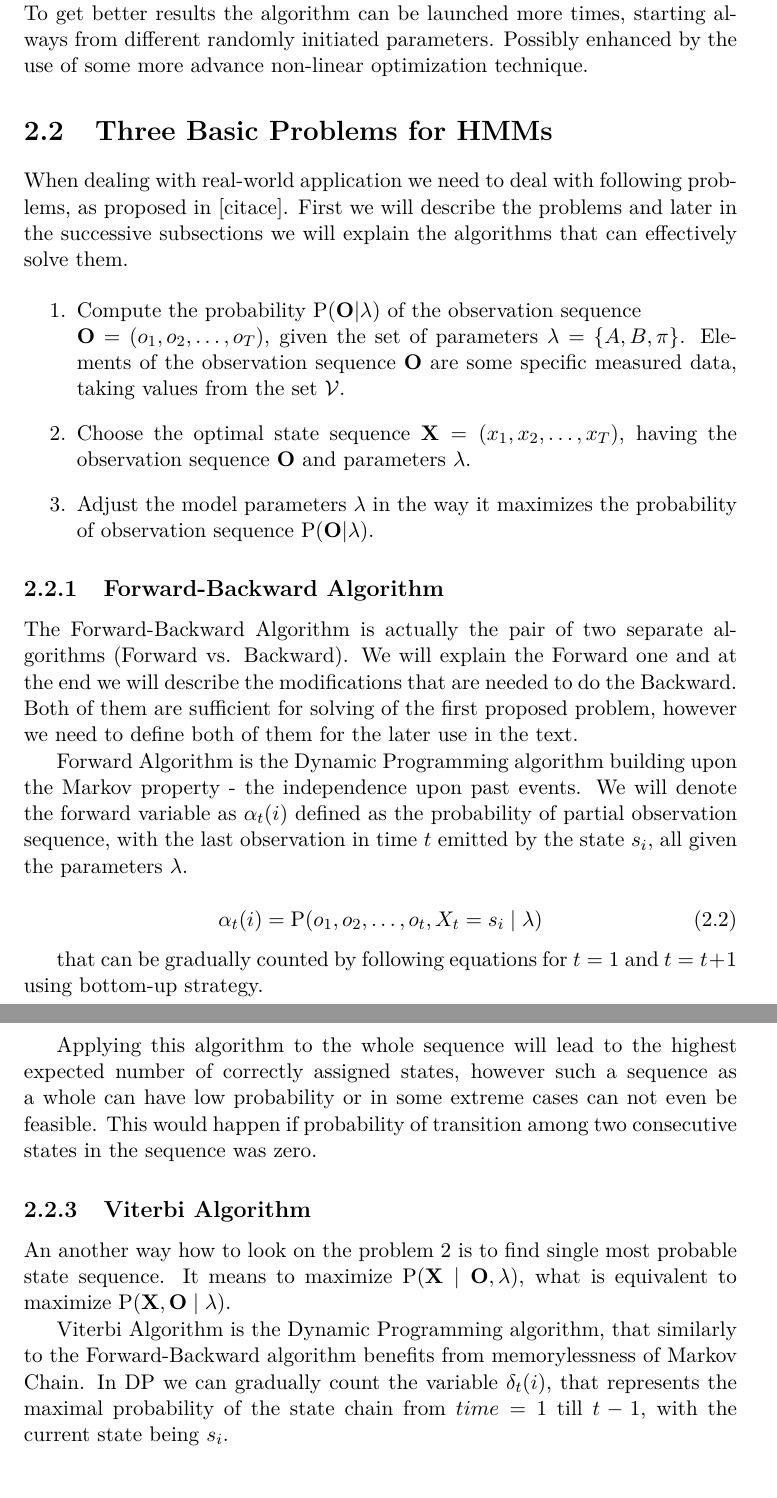
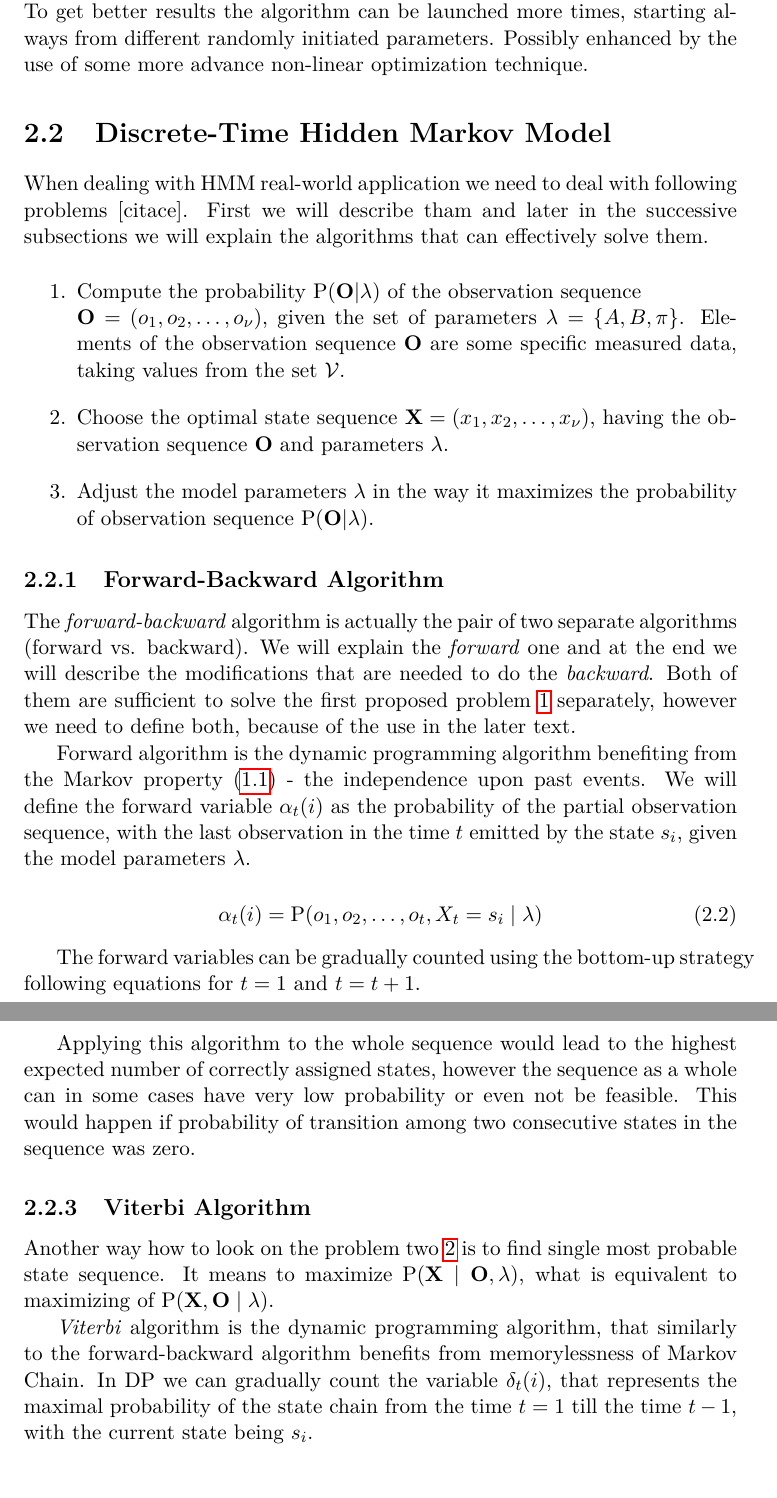
Before and after one commit to lopatovsky/DP, a LaTeX thesis (Thesis/DP_Lopatovsky_Lukas_2017.tex): two parts of pages 26 and 28 of 69, joined at a grey line, cut so that both start at the same text. Compiled offline with pdfLaTeX; a missing bibliography style is replaced by a similar one.

Commit message:
Edit multiple mistakes

```diff
--- a/Thesis/DP_Lopatovsky_Lukas_2017.tex
+++ b/Thesis/DP_Lopatovsky_Lukas_2017.tex
@@ -52,12 +52,12 @@
 % % % % % % % % % % % % % % % % % % % % % % % % % % % % % %
 
 \department{Department of Theoretical Computer Science }
-\title{Thesis title (SPECIFY)}
+\title{Learning Methods for Continuous-Time Hidden Markov Models}
 \authorGN{Luk{\' a}{\v s}} %author's given name/names
 \authorFN{Lopatovsk{\' y}} %author's surname
 \author{Luk{\' a}{\v s} Lopatovsk{\' y}} %author's name without academic degrees
 \authorWithDegrees{Bc. Luk{\' a}{\v s} Lopatovsk{\' y}} %author's name with academic degrees
-\supervisor{Ing. Daniel Va{v s}ata, Ph.D.}
+\supervisor{Ing. Daniel Va{\v s}ata, Ph.D.}
 \acknowledgements{THANKS (remove entirely in case you do not with to thank anyone)}
 \abstractEN{Summarize the contents and contribution of your work in a few sentences in English language.}
 \abstractCS{V n{\v e}kolika v{\v e}t{\' a}ch shr{\v n}te obsah a p{\v r}{\' i}nos t{\' e}to pr{\' a}ce v {\v c}esk{\' e}m jazyce.}
@@ -410,27 +410,27 @@ As the value of $\mathrm{Q}(\hat\theta_{t})$ matches the log-likelihood function
 
 It is important to notice that this approach may lead to the local optima. To get better results the algorithm can be launched more times, starting always from different randomly initiated parameters. Possibly enhanced by the use of some more advance non-linear optimization technique.
 
-\section{Three Basic Problems for HMMs}\label{sec:3p}
+\section{Discrete-Time Hidden Markov Model}\label{sec:3p}
 % citate: Jack Ferguson of IDA in lectures at Bell laboratories
-When dealing with real-world application we need to deal with following problems, as proposed in [citace]. First we will describe the problems and later in the successive subsections we will explain the algorithms that can effectively solve them.
+When dealing with HMM real-world application we need to deal with following problems [citace]. First we will describe tham and later in the successive subsections we will explain the algorithms that can effectively solve them.
 
 \begin{enumerate}
-\item Compute the probability $\mathrm{P}(\matr{O}|\lambda) $ of the observation sequence \\ $\matr{O} = (o_1,o_2,\dots,o_T)$, given the set of parameters $\lambda = \{A,B,\pi\}$. Elements of the observation sequence $\matr{O}$ are some specific measured data, taking values from the set~$\mathcal{V}$.
-\item Choose the optimal state sequence $\matr{X} = (x_1,x_2,\dots,x_T$), having the observation sequence $\matr{O}$ and parameters $\lambda$.
-\item Adjust the model parameters $\lambda$ in the way it maximizes the probability of observation sequence $ \mathrm{P}(\matr{O}|\lambda) $.
+\item Compute the probability $\mathrm{P}(\matr{O}|\lambda) $ of the observation sequence \\ $\matr{O} = (o_1,o_2,\dots,o_{\nu})$, given the set of parameters $\lambda = \{A,B,\pi\}$. Elements of the observation sequence $\matr{O}$ are some specific measured data, taking values from the set~$\mathcal{V}$. \label{it:p1}
+\item Choose the optimal state sequence $\matr{X} = (x_1,x_2,\dots,x_{\nu}$), having the observation sequence $\matr{O}$ and parameters $\lambda$. \label{it:p2}
+\item Adjust the model parameters $\lambda$ in the way it maximizes the probability of observation sequence $ \mathrm{P}(\matr{O}|\lambda) $. \label{it:p3}
 \end{enumerate}
 
 
 \subsection{Forward-Backward Algorithm}\label{sec:fb}
-The Forward-Backward Algorithm is actually the pair of two separate algorithms (Forward vs. Backward). We will explain the Forward one and at the end we will describe the modifications that are needed to do the Backward. Both of them are sufficient for solving of the first proposed problem, however we need to define both of them for the later use in the text.
+The \textit{forward-backward} algorithm is actually the pair of two separate algorithms (forward vs. backward). We will explain the \textit{forward} one and at the end we will describe the modifications that are needed to do the \textit{backward}. Both of them are sufficient to solve the first proposed problem \ref{it:p1} separately, however we need to define both, because of the use in the later text.
 
-Forward Algorithm is the Dynamic Programming algorithm building upon the Markov property - the independence upon past events. We will denote the forward variable as $\alpha_t(i)$ defined as the probability of partial observation sequence, with the last observation in time $t$ emitted by the state $s_i$, all given the parameters $\lambda$.
+Forward algorithm is the dynamic programming algorithm benefiting from the Markov property \eqref{eq:mp} - the independence upon past events. We will define the forward variable $\alpha_t(i)$ as the probability of the partial observation sequence, with the last observation in the time $t$ emitted by the state $s_i$, given the model parameters $\lambda$.
 
 \begin{equation}
 \alpha_t(i) = \mathrm{P}(o_1,o_2,\dots,o_t,X_t = s_i \mid \lambda )
 \end{equation}
 
-that can be gradually counted by following equations for $t=1$ and $t=t+1$ using bottom-up strategy.
+The forward variables can be gradually counted using the bottom-up strategy following equations for $t=1$ and $t=t+1$.
 
 \begin{equation}
 \alpha_1(i) = \pi_i b_i(o_1), \qquad 1 \leq i \leq n
@@ -479,12 +479,12 @@ x_t = \argmax_{1 \leq i \leq n} \gamma_t(i), \qquad 1 \leq t \leq T
 \end{equation}
 
-Applying this algorithm to the whole sequence will lead to the highest expected number of correctly assigned states, however such a sequence as a whole can have low probability or in some extreme cases can not even be feasible. This would happen if probability of transition among two consecutive states in the sequence was zero.
+Applying this algorithm to the whole sequence would lead to the highest expected number of correctly assigned states, however the sequence as a whole can in some cases have very low probability or even not be feasible. This would happen if probability of transition among two consecutive states in the sequence was zero.
 
 \subsection{Viterbi Algorithm}
 
-An another way how to look on the problem 2 is to find single most probable state sequence. It means to maximize $\mathrm{P}(\matr{X}\mid \matr{O},\lambda)$, what is equivalent to maximize $\mathrm{P}(\matr{X}, \matr{O}\mid\lambda)$. %TODO is \matr{X} defined?
+Another way how to look on the problem two \ref{it:p2} is to find single most probable state sequence. It means to maximize $\mathrm{P}(\matr{X}\mid \matr{O},\lambda)$, what is equivalent to maximizing of $\mathrm{P}(\matr{X}, \matr{O}\mid\lambda)$.
 
-Viterbi Algorithm is the Dynamic Programming algorithm, that similarly to the Forward-Backward algorithm  benefits from memorylessness of Markov Chain. In DP we can gradually count the variable $\delta_t(i)$, that represents the maximal probability of the state chain from $time = 1$ till $t-1$, with the current state being $s_i$.
+\textit{Viterbi} algorithm is the dynamic programming algorithm, that similarly to the forward-backward algorithm  benefits from memorylessness of Markov Chain. In DP we can gradually count the variable $\delta_t(i)$, that represents the maximal probability of the state chain from the time $t=1$ till the time $t-1$, with the current state being $s_i$.
 
 \begin{equation}\label{eq:delta}
 \delta_t(i) = \max_{x_1,x_2,\dots,x_{t-1}} \mathrm{P}( x_1,x_2,\dots, x_t = s_i, o_1, o_2, \dots, o_t \mid \lambda )
```
Also changed, not shown: Thesis/DP_Lopatovsky_Lukas_2017.tex (36 more changed lines).
